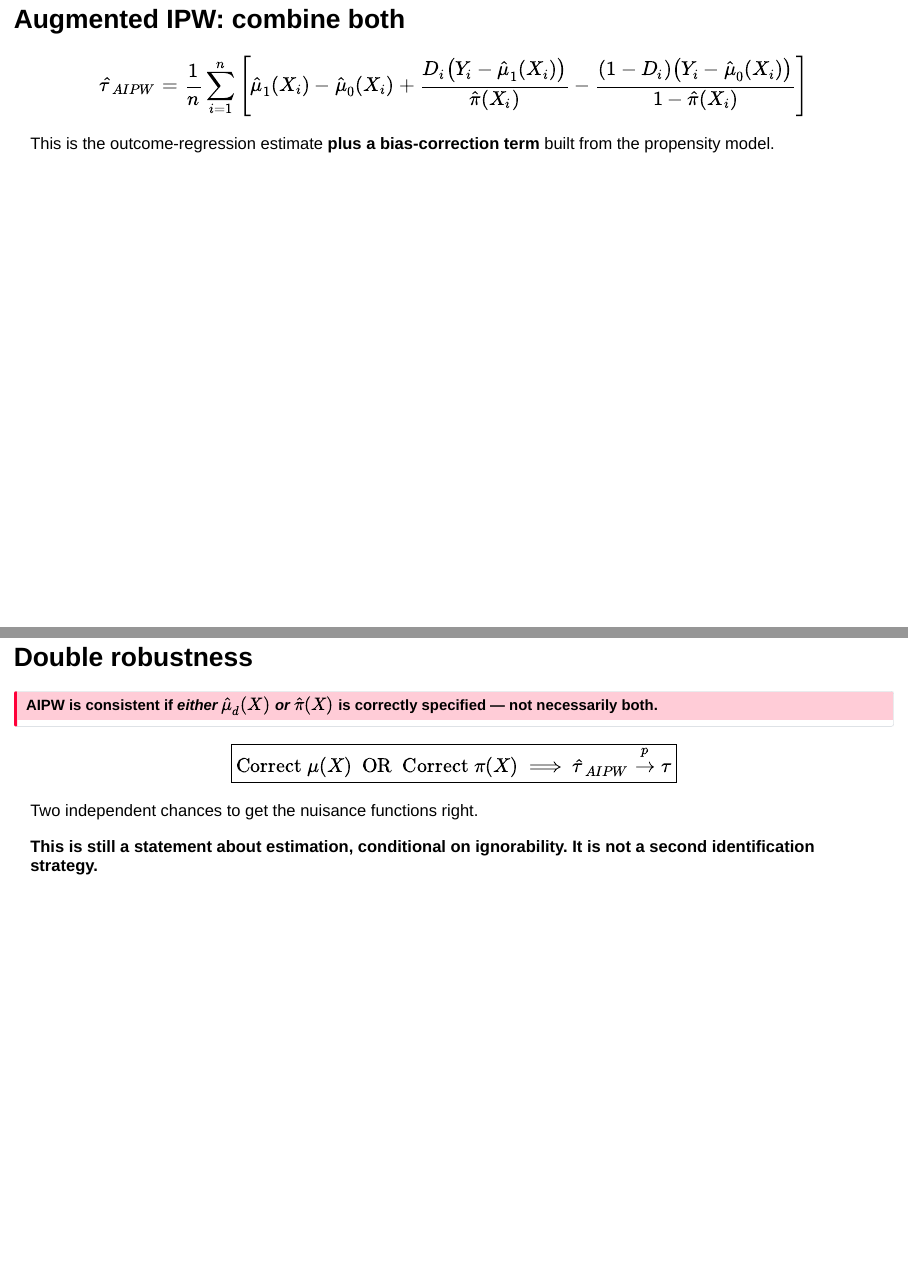
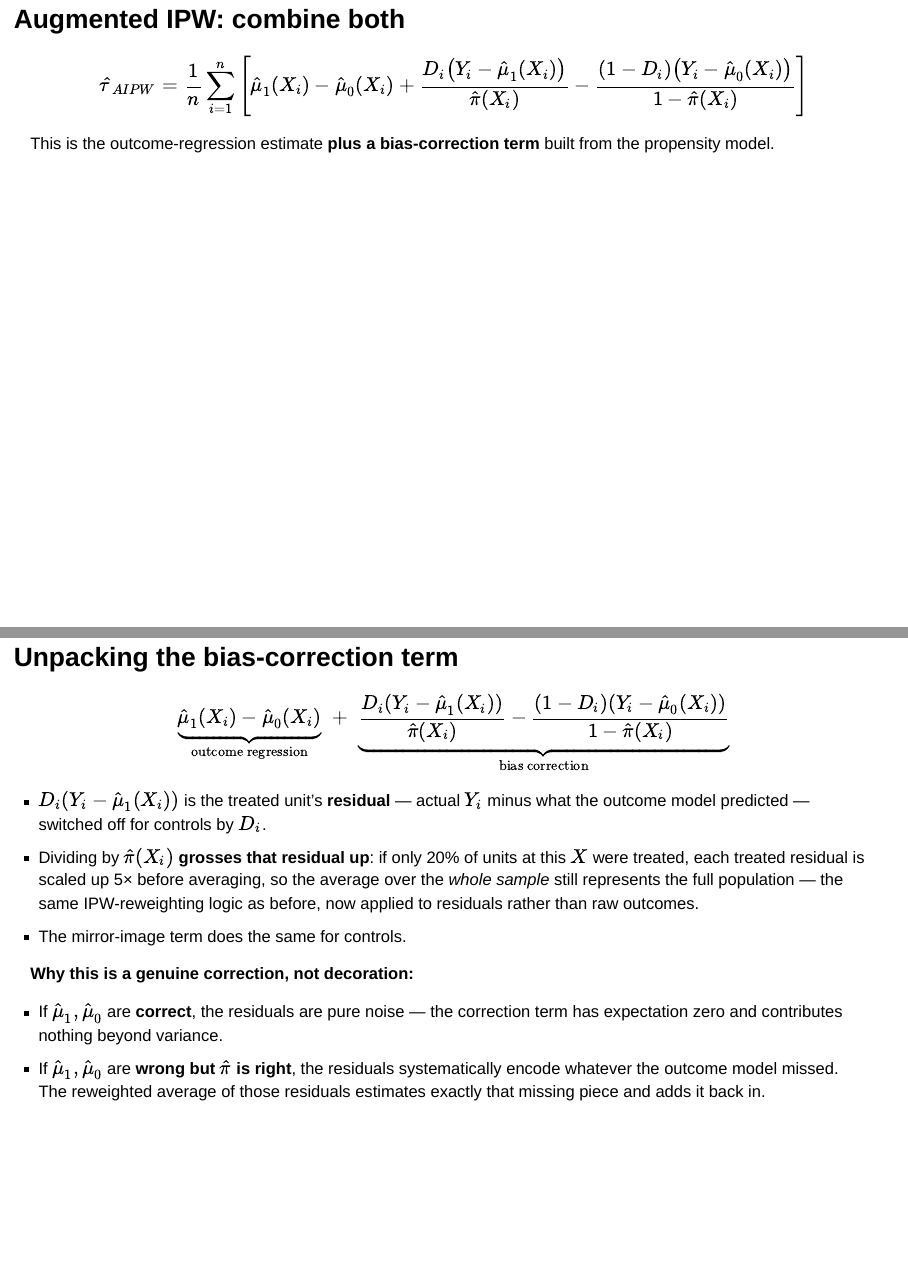
Before and after one commit to jbisbee1/PSCI_8358_F2026, a Quarto document (Lectures/lecture4/lecture04_dml.qmd): pages 11 and 12 of 42 before the commit and pages 11 and 12 of 43 after it, joined at a grey line. Rendered offline with R 4.5, knitr and Pandoc in place of Quarto, with nearby package versions; drawn as Slidy slides in place of the format the file asks for.

Commit message:
Add bias-correction-term intuition slide after AIPW formula
Unpacks the IPW-reweighted-residual structure of the AIPW correction
term and why it vanishes under a correct outcome model but recovers
missing bias when only the propensity model is correct, setting up
the double robustness slide that follows.

Co-Authored-By: Claude Sonnet 5 <noreply@anthropic.com>
Claude-Session: https://claude.ai/code/session_018G8jZV2SNtshporauhf7jF

```diff
--- a/Lectures/lecture4/lecture04_dml.qmd
+++ b/Lectures/lecture4/lecture04_dml.qmd
@@ -185,6 +185,23 @@ $$
 $$
 
 This is the outcome-regression estimate **plus a bias-correction term** built from the propensity model.
+
+---
+
+## Unpacking the bias-correction term
+
+$$
+\underbrace{\hat\mu_1(X_i) - \hat\mu_0(X_i)}_{\text{outcome regression}} \;+\; \underbrace{\frac{D_i(Y_i - \hat\mu_1(X_i))}{\hat\pi(X_i)} - \frac{(1-D_i)(Y_i - \hat\mu_0(X_i))}{1-\hat\pi(X_i)}}_{\text{bias correction}}
+$$
+
+- $D_i(Y_i - \hat\mu_1(X_i))$ is the treated unit's **residual** — actual $Y_i$ minus what the outcome model predicted — switched off for controls by $D_i$.
+- Dividing by $\hat\pi(X_i)$ **grosses that residual up**: if only 20% of units at this $X$ were treated, each treated residual is scaled up 5× before averaging, so the average over the *whole sample* still represents the full population — the same IPW-reweighting logic as before, now applied to residuals rather than raw outcomes.
+- The mirror-image term does the same for controls.
+
+**Why this is a genuine correction, not decoration:**
+
+- If $\hat\mu_1,\hat\mu_0$ are **correct**, the residuals are pure noise — the correction term has expectation zero and contributes nothing beyond variance.
+- If $\hat\mu_1,\hat\mu_0$ are **wrong but $\hat\pi$ is right**, the residuals systematically encode whatever the outcome model missed. The reweighted average of those residuals estimates exactly that missing piece and adds it back in.
 
 ---
 
```
Also changed, not shown: Lectures/lecture4/lecture04_dml.html.
